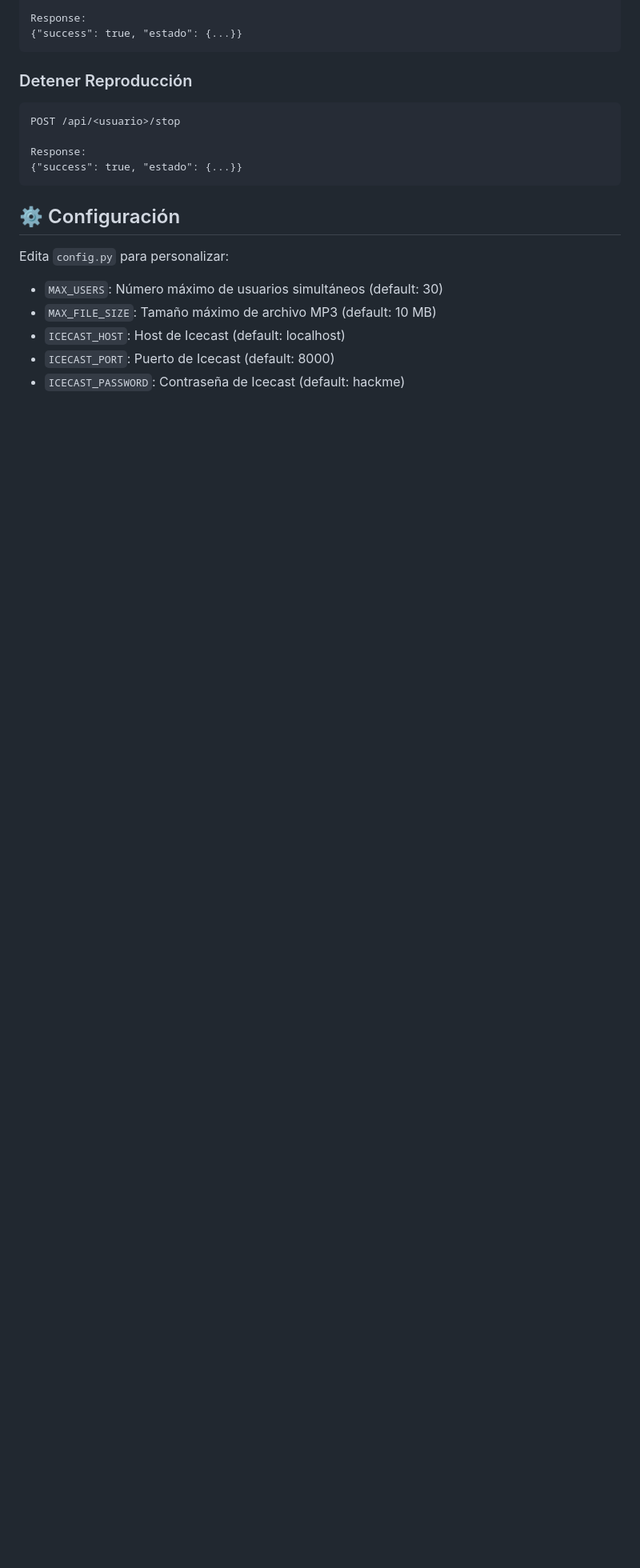
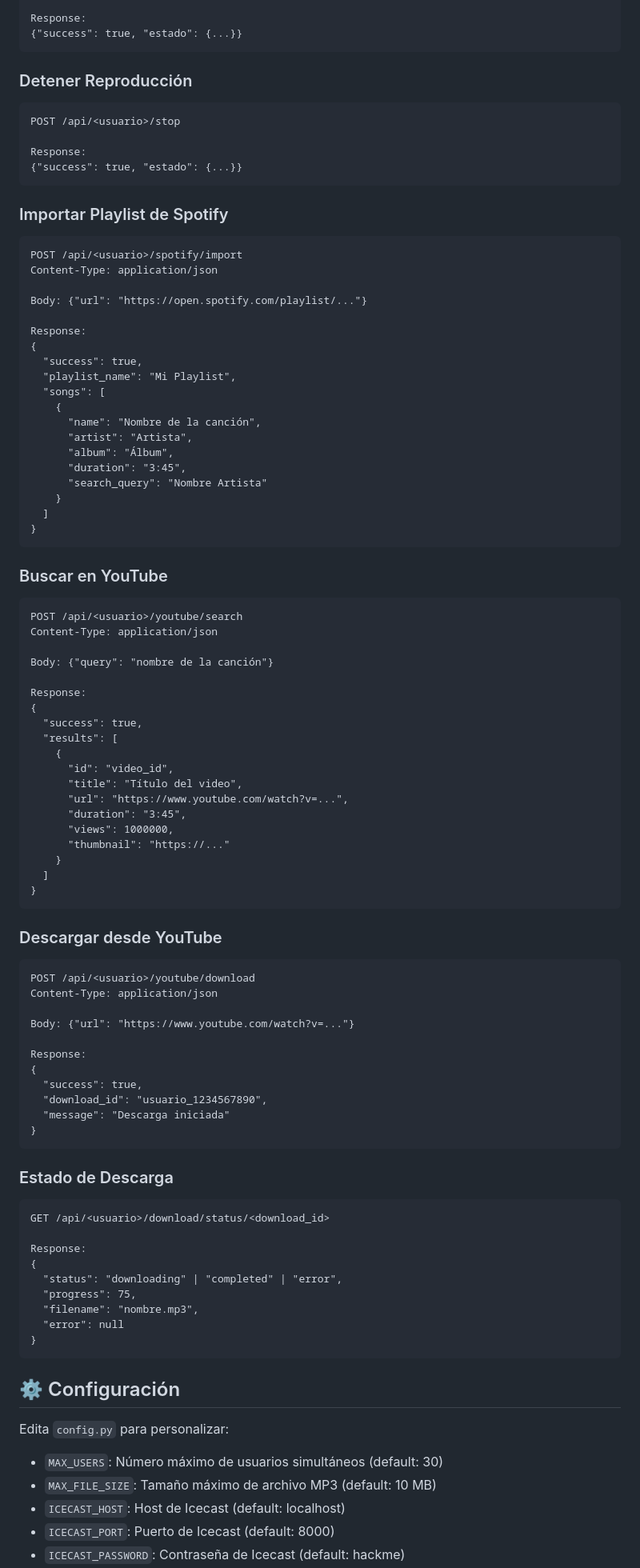
Before and after one commit to Dexter495/samp-radio-stream, a Markdown page: README.md, the part around one of its changes. Shown at 80% size. Drawn GitHub-style; blank space fills up the shorter version.

Commit message:
Update README with Spotify and YouTube import documentation
Co-authored-by: Dexter495 <200290609+Dexter495@users.noreply.github.com>

````diff
--- a/README.md
+++ b/README.md
@@ -235,6 +263,80 @@ Response:
 {"success": true, "estado": {...}}
 ```
 
+### Importar Playlist de Spotify
+```
+POST /api/<usuario>/spotify/import
+Content-Type: application/json
+
+Body: {"url": "https://open.spotify.com/playlist/..."}
+
+Response:
+{
+  "success": true,
+  "playlist_name": "Mi Playlist",
+  "songs": [
+    {
+      "name": "Nombre de la canción",
+      "artist": "Artista",
+      "album": "Álbum",
+      "duration": "3:45",
+      "search_query": "Nombre Artista"
+    }
+  ]
+}
+```
+
+### Buscar en YouTube
+```
+POST /api/<usuario>/youtube/search
+Content-Type: application/json
+
+Body: {"query": "nombre de la canción"}
+
+Response:
+{
+  "success": true,
+  "results": [
+    {
+      "id": "video_id",
+      "title": "Título del video",
+      "url": "https://www.youtube.com/watch?v=...",
+      "duration": "3:45",
+      "views": 1000000,
+      "thumbnail": "https://..."
+    }
+  ]
+}
+```
+
+### Descargar desde YouTube
+```
+POST /api/<usuario>/youtube/download
+Content-Type: application/json
+
+Body: {"url": "https://www.youtube.com/watch?v=..."}
+
+Response:
+{
+  "success": true,
+  "download_id": "usuario_1234567890",
+  "message": "Descarga iniciada"
+}
+```
+
+### Estado de Descarga
+```
+GET /api/<usuario>/download/status/<download_id>
+
+Response:
+{
+  "status": "downloading" | "completed" | "error",
+  "progress": 75,
+  "filename": "nombre.mp3",
+  "error": null
+}
+```
+
 ## ⚙️ Configuración
 
 Edita `config.py` para personalizar:
````
Also changed, not shown: other parts of README.md (+45 -3 lines).
